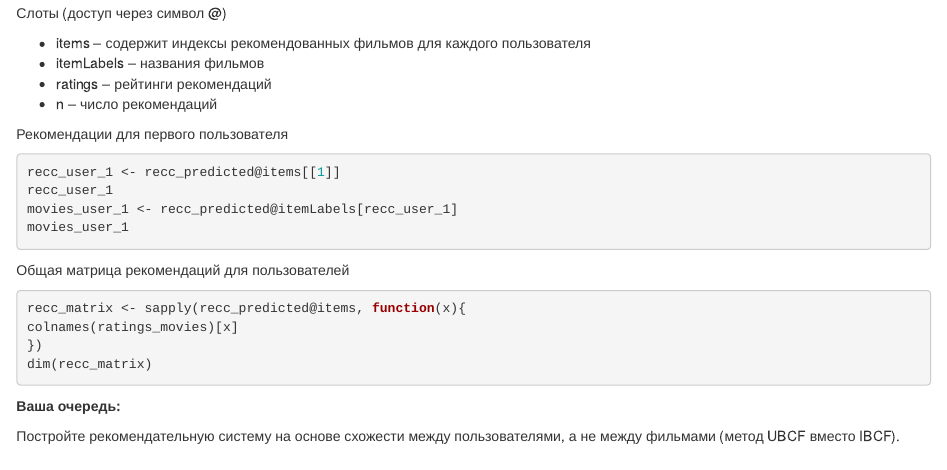
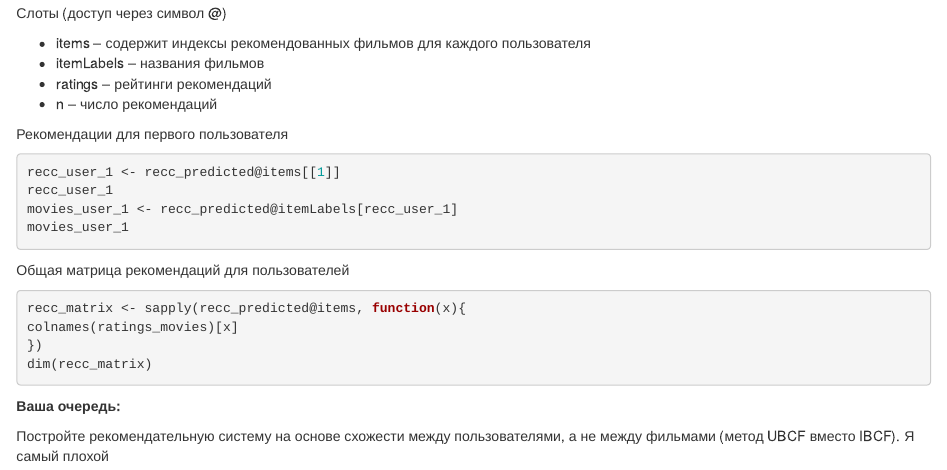
Before and after one commit to ictshnica/try_recommendation, an R Markdown document (Recommendation.Rmd): the page in a window 1100 px wide, from 2320 px down. Rendered offline with R 4.5, knitr and Pandoc, with nearby package versions; the code chunks are not run, so their results and figures are left out.

Commit message:
хаха

```diff
--- a/Recommendation.Rmd
+++ b/Recommendation.Rmd
@@ -163,3 +163,4 @@ dim(recc_matrix)
 **Ваша очередь:**
 
 Постройте рекомендательную систему на основе схожести между пользователями, а не между фильмами (метод UBCF вместо IBCF).
+Я самый плохой
```
